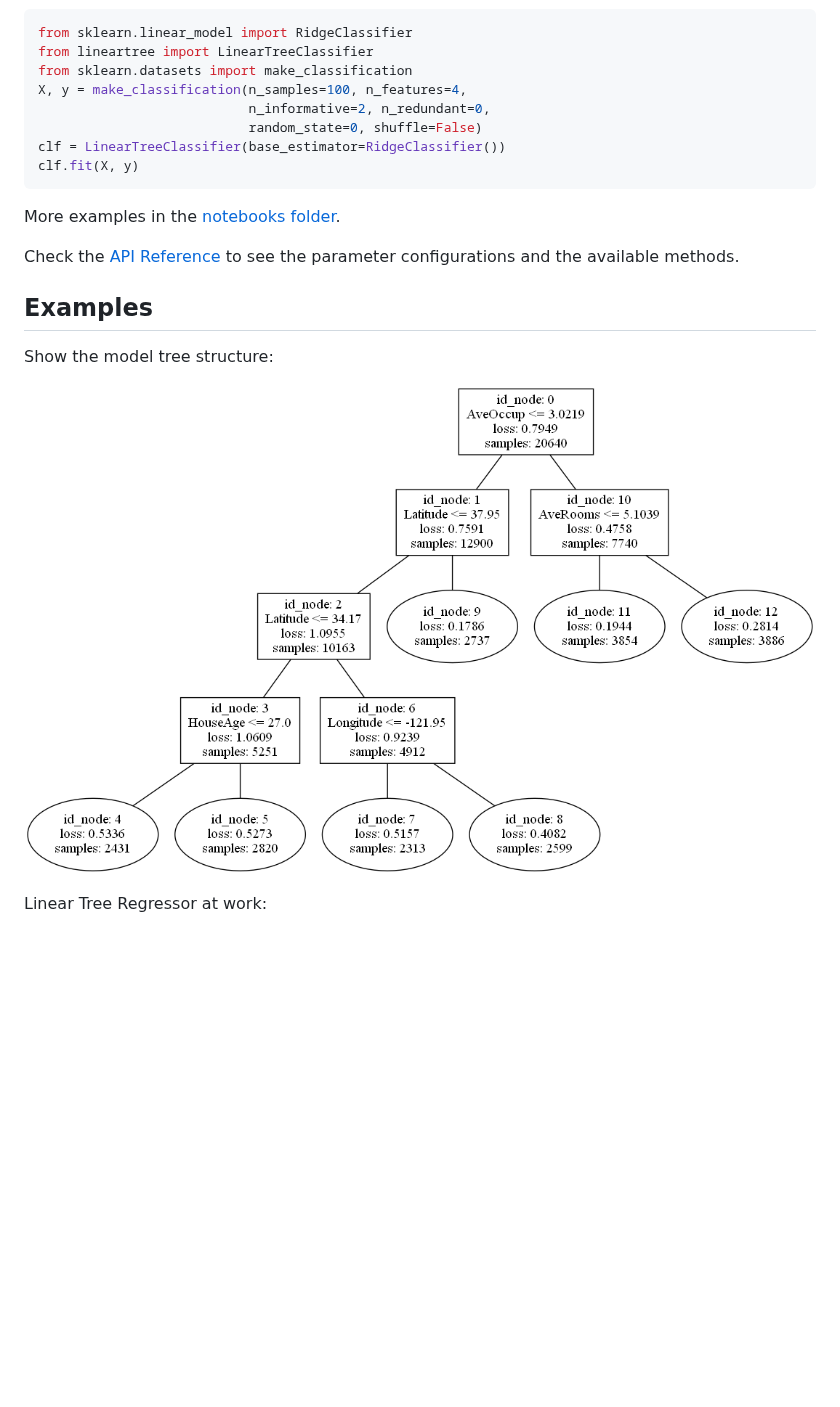
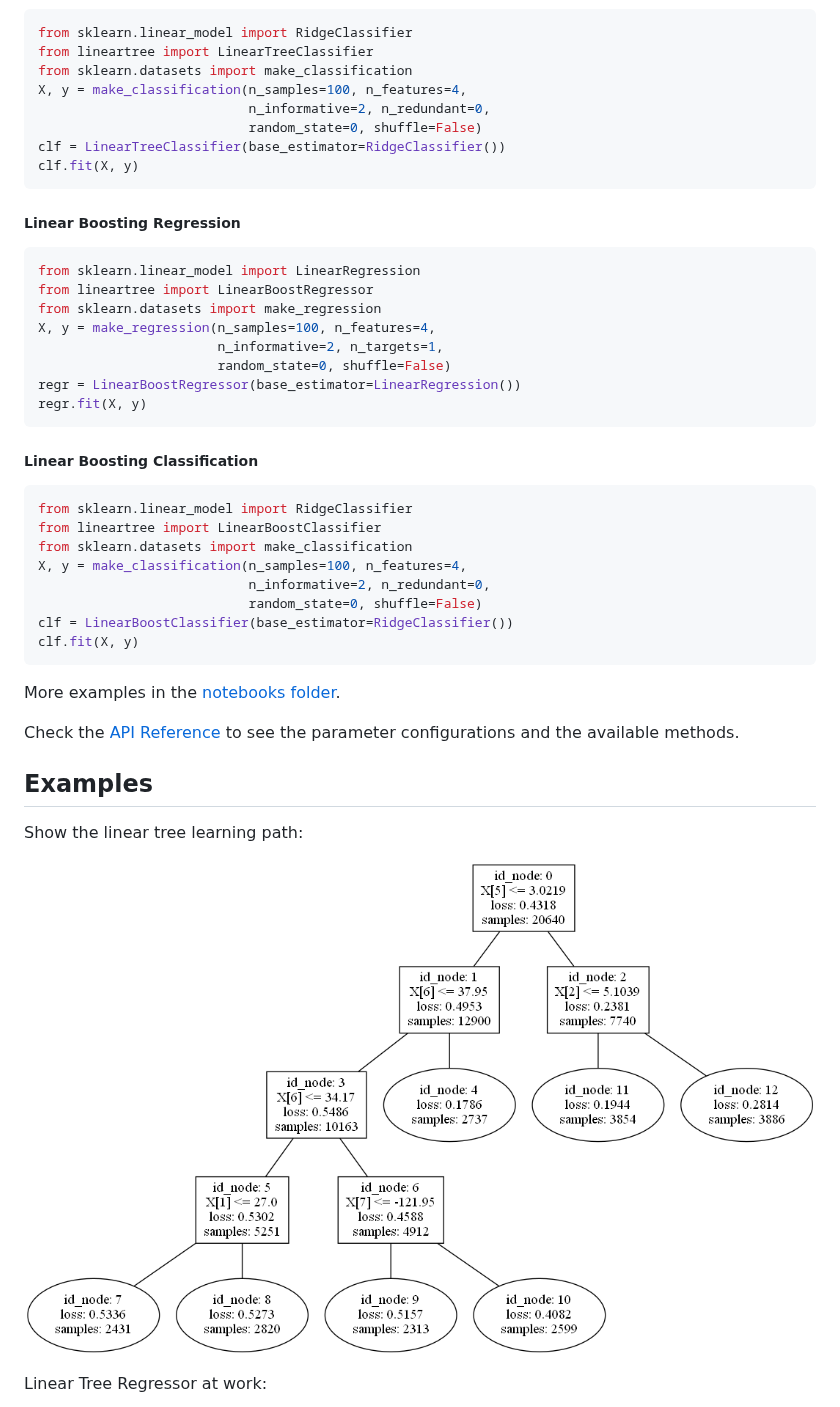
Before and after one commit to cerlymarco/linear-tree, a Markdown page: README.md, the part around one of its changes. Drawn GitHub-style; pictures changed too: imgs/plot_tree.png; blank space fills up the shorter version.

````diff
--- a/README.md
+++ b/README.md
@@ -41,12 +43,35 @@ X, y = make_classification(n_samples=100, n_features=4,
 clf = LinearTreeClassifier(base_estimator=RidgeClassifier())
 clf.fit(X, y)
 ```
+##### Linear Boosting Regression
+```python
+from sklearn.linear_model import LinearRegression
+from lineartree import LinearBoostRegressor
+from sklearn.datasets import make_regression
+X, y = make_regression(n_samples=100, n_features=4,
+                       n_informative=2, n_targets=1,
+                       random_state=0, shuffle=False)
+regr = LinearBoostRegressor(base_estimator=LinearRegression())
+regr.fit(X, y)
+```
+##### Linear Boosting Classification
+```python
+from sklearn.linear_model import RidgeClassifier
+from lineartree import LinearBoostClassifier
+from sklearn.datasets import make_classification
+X, y = make_classification(n_samples=100, n_features=4,
+                           n_informative=2, n_redundant=0,
+                           random_state=0, shuffle=False)
+clf = LinearBoostClassifier(base_estimator=RidgeClassifier())
+clf.fit(X, y)
+```
+
 More examples in the [notebooks folder](https://github.com/cerlymarco/linear-tree/tree/main/notebooks).
 
 Check the [API Reference](https://github.com/cerlymarco/linear-tree/blob/main/notebooks/README.md) to see the parameter configurations and the available methods.
 
 ## Examples
-Show the model tree structure:
+Show the linear tree learning path:
 
 ![plot tree](https://raw.githubusercontent.com/cerlymarco/linear-tree/master/imgs/plot_tree.png)
 
````
Also changed, not shown: other parts of README.md (+11 -5 lines), imgs/leaf_coefficients.png, imgs/linear_boost_importances.png (added), 8 other files.
